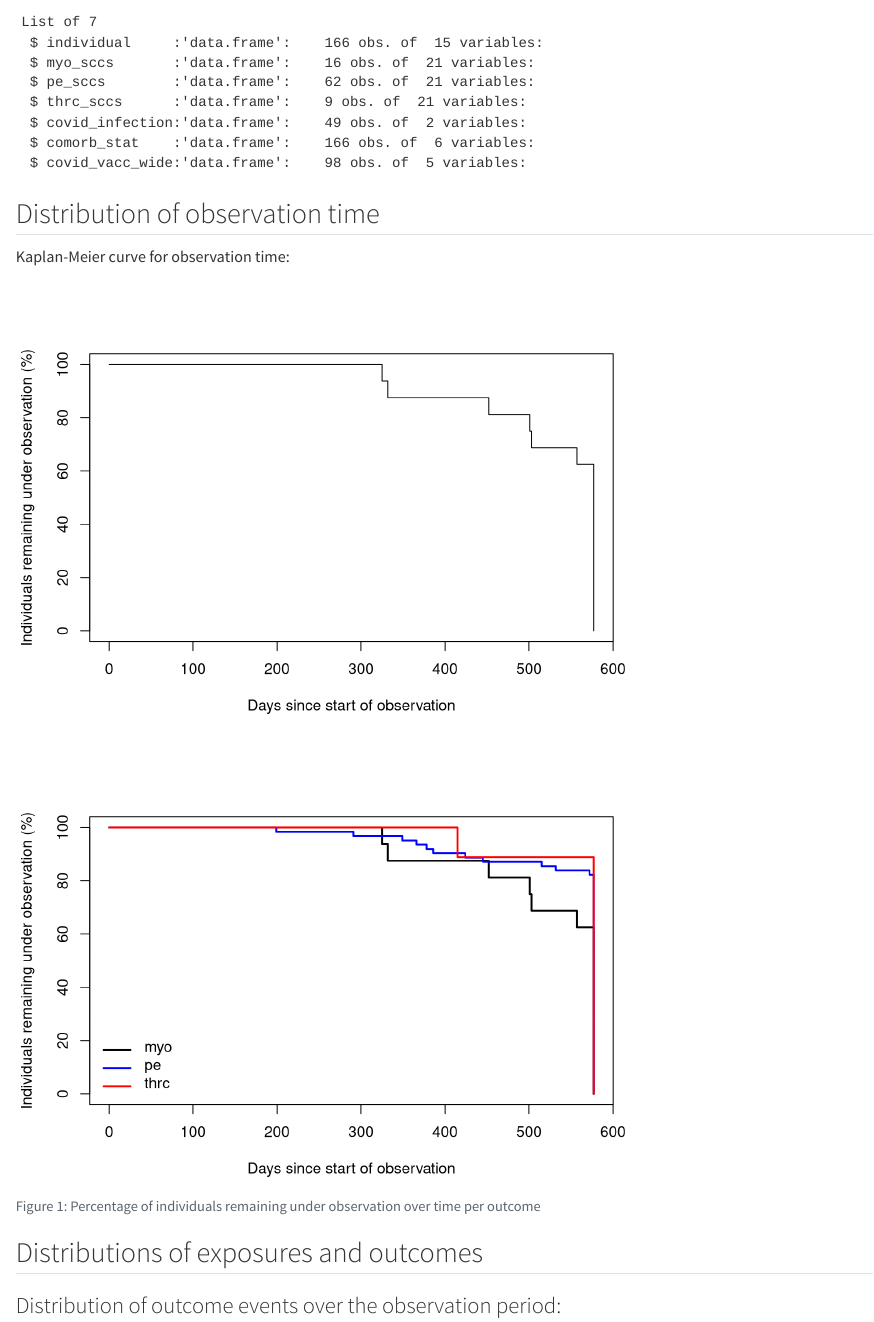
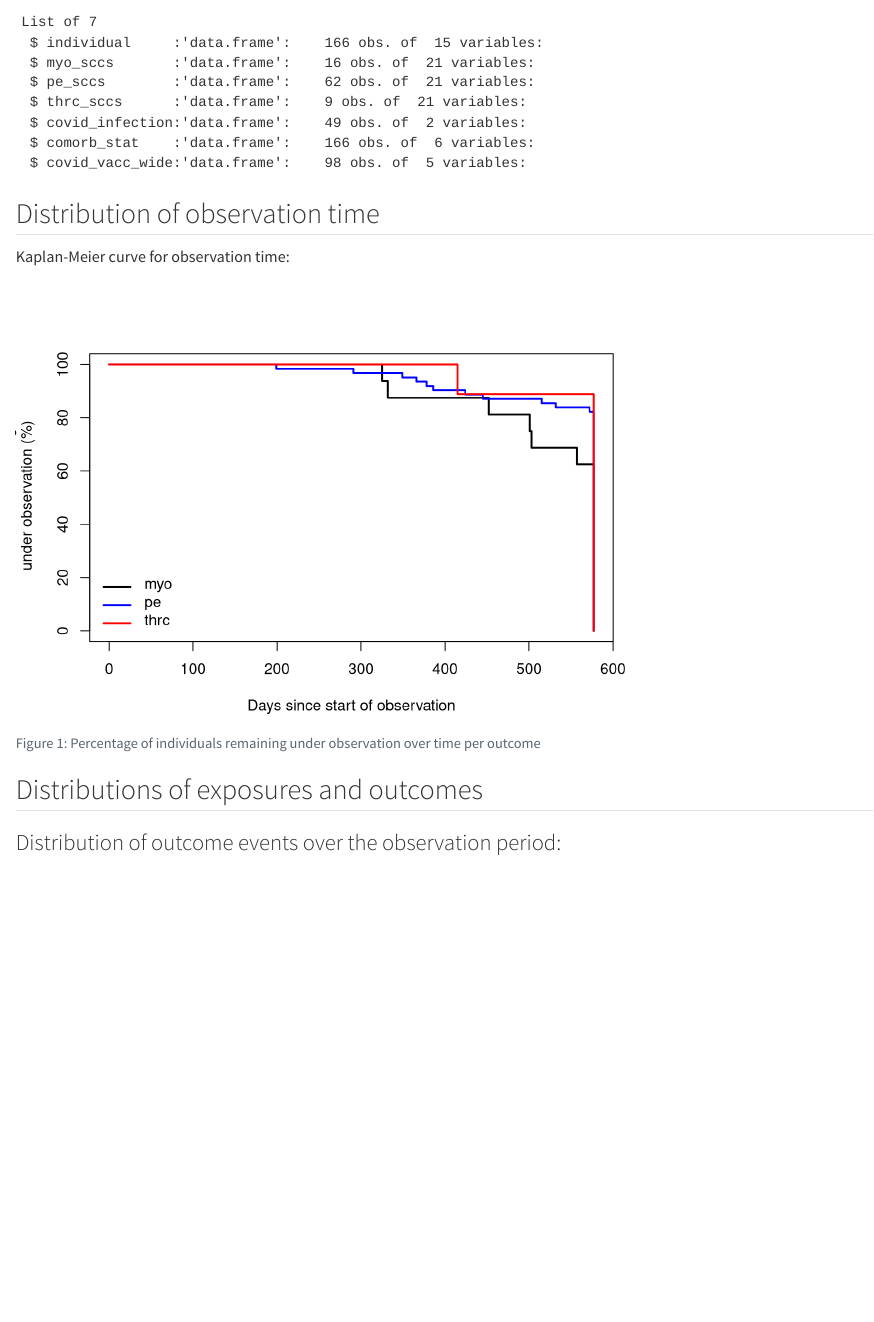
Before and after one commit to trangtph/SCCS_risk_window, a Quarto document (Code/2_Descriptive Analysis.qmd): the page in a window 1100 px wide, from 620 px down. Rendered offline with R 4.5, knitr and Pandoc in place of Quarto, with nearby package versions; drawn as R Markdown's standard HTML page in place of the format the file asks for; some code elsewhere in the file could not run offline.

Commit message:
Minor update

````diff
--- a/Code/2_Descriptive Analysis.qmd
+++ b/Code/2_Descriptive Analysis.qmd
@@ -70,25 +70,8 @@ str(cdm_sccs, max.level = 1)
 
 Kaplan-Meier curve for observation time:
 
-```{r}
-# Create survival object
-surv_obj <- with(cdm_sccs$myo_sccs,
-                 Surv(time = obs_end, event = rep(1, nrow(cdm_sccs$myo_sccs))))
-
-# Fit Kaplan–Meier
-km_fit <- survfit(surv_obj ~ 1)
-
-plot(
-  km_fit,
-  xlab = "Days since start of observation",
-  ylab = "Individuals remaining under observation (%)",
-  fun  = function(y) y * 100,
-  conf.int = FALSE
-)
-```
-
 ```{r echo=FALSE}
-
+# Create survival object and fit Kaplan-Meier
 km_fits <- lapply(cdm_sccs[c("myo_sccs", "pe_sccs", "thrc_sccs")], function(dat) {
   surv_obj <- with(dat,
                    Surv(time = obs_end, event = rep(1, nrow(dat))))
@@ -107,7 +90,7 @@ cols <- c("black", "blue", "red")
 plot(
   km_fits[[1]],
   xlab = "Days since start of observation",
-  ylab = "Individuals remaining under observation (%)",
+  ylab = "Individuals remaining \n under observation (%)",
   fun  = function(y) y * 100,
   conf.int = FALSE,
   col = cols[1],
````
Also changed, not shown: Code/2_Descriptive Analysis.qmd (7 more changed lines).
